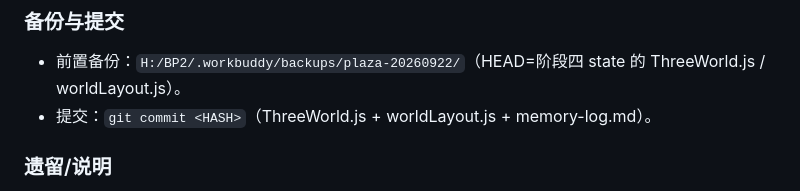
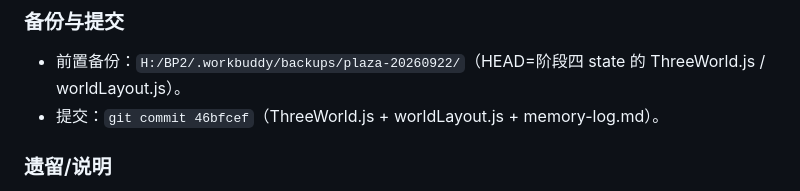
Before and after one commit to YCKIN777/virtual-utopia, a Markdown page: memory-log.md, the part around the change. GitHub-like rendering.

Commit message:
docs(memory): 归档 阶段五 生活广场重构 条目（补提交哈希）

```diff
--- a/memory-log.md
+++ b/memory-log.md
@@ -633,7 +633,7 @@
 
 ### 备份与提交
 - 前置备份：`H:/BP2/.workbuddy/backups/plaza-20260922/`（HEAD=阶段四 state 的 ThreeWorld.js / worldLayout.js）。
-- 提交：`git commit <HASH>`（ThreeWorld.js + worldLayout.js + memory-log.md）。
+- 提交：`git commit 46bfcef`（ThreeWorld.js + worldLayout.js + memory-log.md）。
 
 ### 遗留/说明
 - 地标「中式攒尖顶」以 9 面锥顶近似（无雕花），符合「简约」要求；如需更精细的榫卯/举折造型可后续细化。
```
